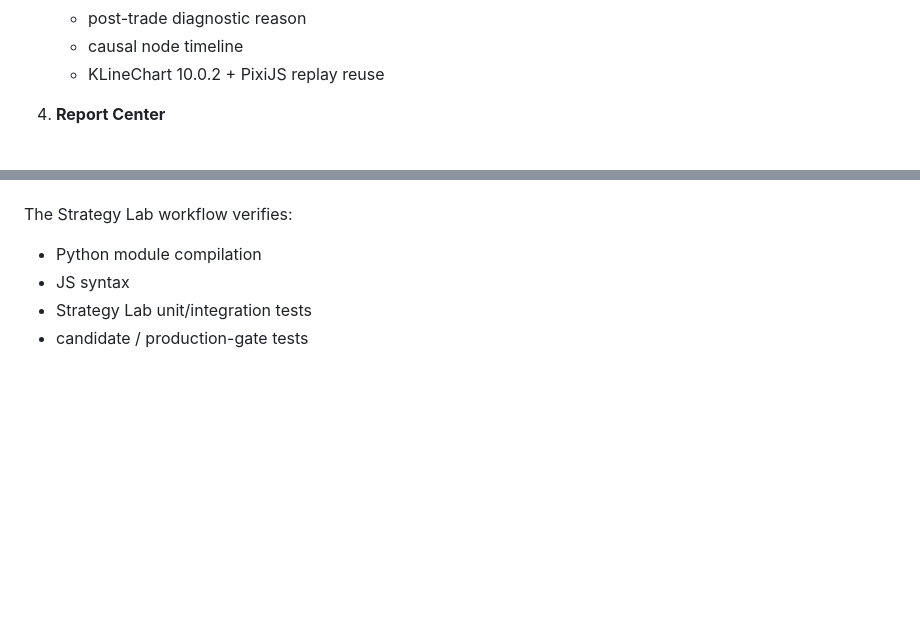
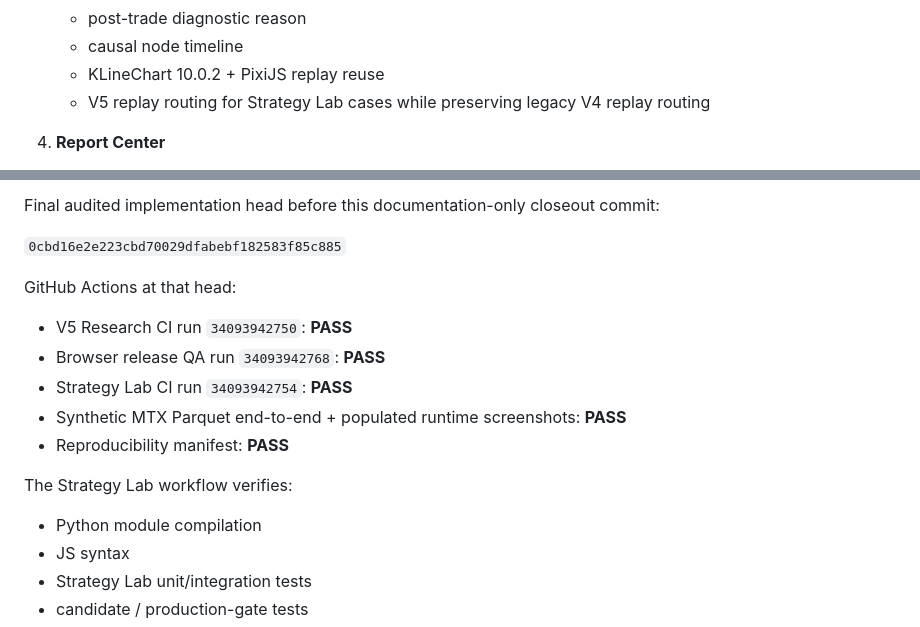
Before and after one commit to cheneddie/klinechats_VT, a Markdown page: reports/STRATEGY_LAB_V1_IMPLEMENTATION_STATUS_2026-09-07.md, 2 parts joined by grey strips. Rendered like a GitHub page; blank space fills up the shorter version.

```diff
--- a/reports/STRATEGY_LAB_V1_IMPLEMENTATION_STATUS_2026-09-07.md
+++ b/reports/STRATEGY_LAB_V1_IMPLEMENTATION_STATUS_2026-09-07.md
@@ -34,6 +40,7 @@ Strategy Lab now provides:
    - post-trade diagnostic reason
    - causal node timeline
    - KLineChart 10.0.2 + PixiJS replay reuse
+   - V5 replay routing for Strategy Lab cases while preserving legacy V4 replay routing
 
 4. **Report Center**
    - trades / wins / losses / win rate
@@ -115,3 +183,14 @@ GitHub Actions status at that head:
+Final audited implementation head before this documentation-only closeout commit:
+
+`0cbd16e2e223cbd70029dfabebf182583f85c885`
+
+GitHub Actions at that head:
+
+- V5 Research CI run `34093942750`: **PASS**
+- Browser release QA run `34093942768`: **PASS**
+- Strategy Lab CI run `34093942754`: **PASS**
+- Synthetic MTX Parquet end-to-end + populated runtime screenshots: **PASS**
+- Reproducibility manifest: **PASS**
 
 The Strategy Lab workflow verifies:
 
```
Also changed, not shown: other parts of reports/STRATEGY_LAB_V1_IMPLEMENTATION_STATUS_2026-09-07.md (+100 -19 lines).
